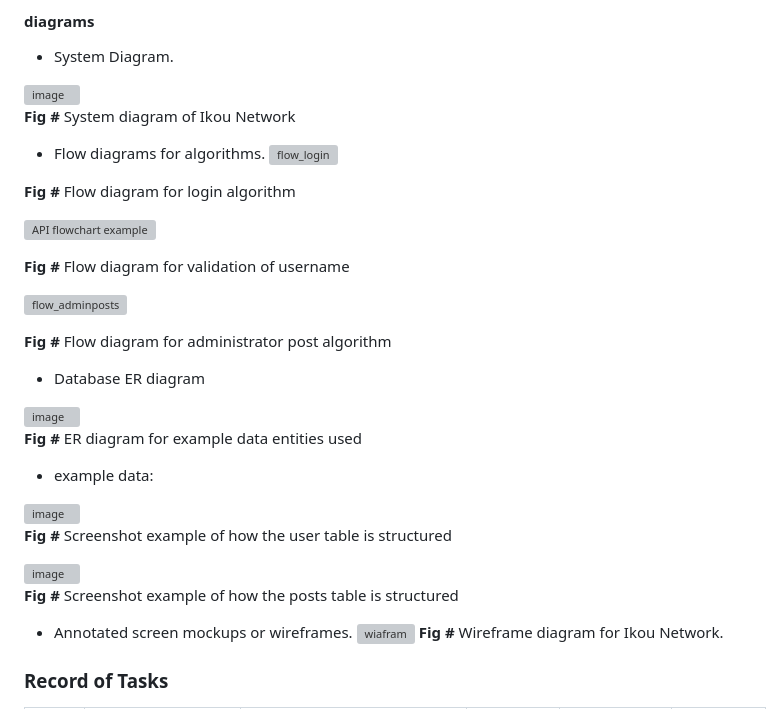
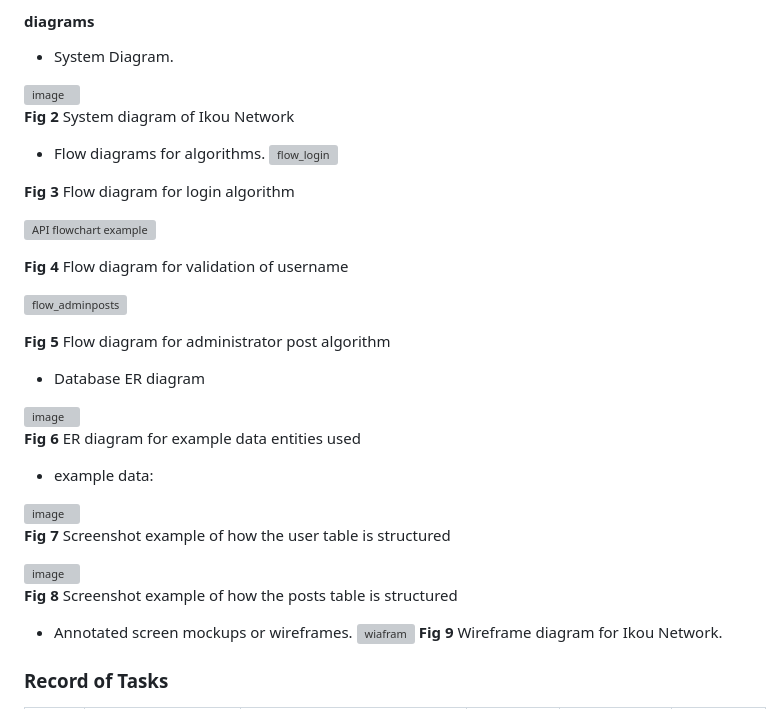
Before and after one commit to idrlykforeal/Unit-4, a Markdown page: Project_Unit_4.md, the part around the change. Rendered like a GitHub page; grey boxes are pictures that could not be loaded.

```diff
--- a/Project_Unit_4.md
+++ b/Project_Unit_4.md
@@ -54,41 +54,41 @@ Design overview:
 - System Diagram.
 <img width="1252" alt="image" src="https://user-images.githubusercontent.com/100017195/236354824-3c19ee2b-650b-4030-a5dc-84f192877922.png">
 
-**Fig #** System diagram of Ikou Network
+**Fig 2** System diagram of Ikou Network
 
 - Flow diagrams for algorithms.
 ![flow_login](https://user-images.githubusercontent.com/100017195/236600976-197924e9-e8e8-45b4-b83a-5c777c814b3a.jpeg)
 
-**Fig #** Flow diagram for login algorithm
+**Fig 3** Flow diagram for login algorithm
 
 ![API flowchart example](https://user-images.githubusercontent.com/100017195/236601032-379bff5e-531a-49d4-b1b9-0ba24570ad3a.jpeg)
 
-**Fig #** Flow diagram for validation of username
+**Fig 4** Flow diagram for validation of username
 
 ![flow_adminposts](https://user-images.githubusercontent.com/100017195/236601041-4a998e3a-5c19-4827-9822-0aa972b000d7.jpeg)
 
-**Fig #** Flow diagram for administrator post algorithm
+**Fig 5** Flow diagram for administrator post algorithm
 
 
 - Database ER diagram
 <img width="957" alt="image" src="https://user-images.githubusercontent.com/100017195/236351392-7371d4fb-27a7-4472-942f-9990d4e19202.png">
 
-**Fig #** ER diagram for example data entities used
+**Fig 6** ER diagram for example data entities used
 
   - example data:
 <img width="665" alt="image" src="https://user-images.githubusercontent.com/100017195/236601117-bec92def-ee34-468c-a848-0030c499f9a5.png">
 
-**Fig #** Screenshot example of how the user table is structured
+**Fig 7** Screenshot example of how the user table is structured
 
 <img width="1144" alt="image" src="https://user-images.githubusercontent.com/100017195/236601254-9f437f14-d618-47a6-9498-08868471ccd4.png">
 
-**Fig #** Screenshot example of how the posts table is structured
+**Fig 8** Screenshot example of how the posts table is structured
 
 
 
 - Annotated screen mockups or wireframes.
 ![wiafram](https://user-images.githubusercontent.com/100017195/236349210-16fc96d9-19c5-4a13-bfbd-4b38059ebc4f.jpg)
-**Fig #** Wireframe diagram for Ikou Network.
+**Fig 9** Wireframe diagram for Ikou Network.
 
 ### Record of Tasks
 | Task No |                              Planned Action                              |                                                                                          Planned Outcome                                                                                          | Time estimate | Target completion date | Criterion |
```
